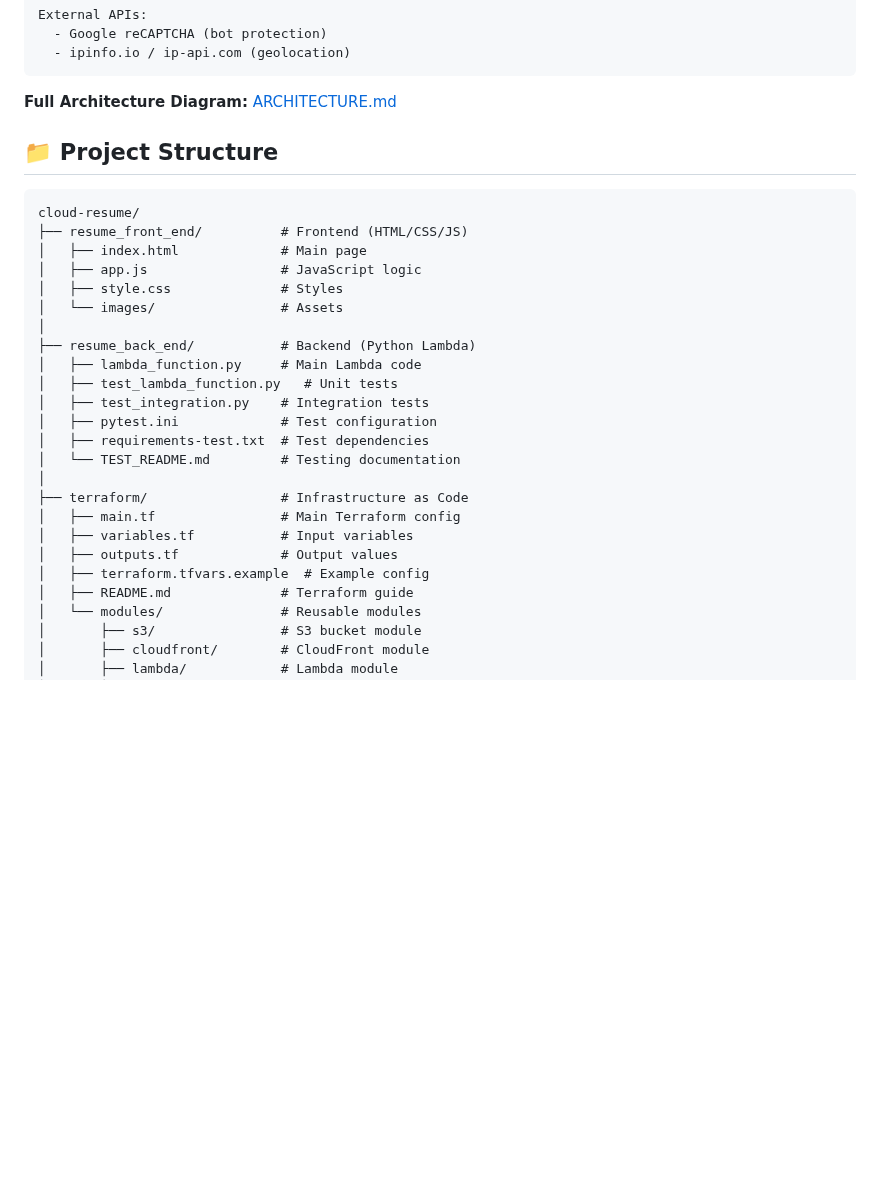
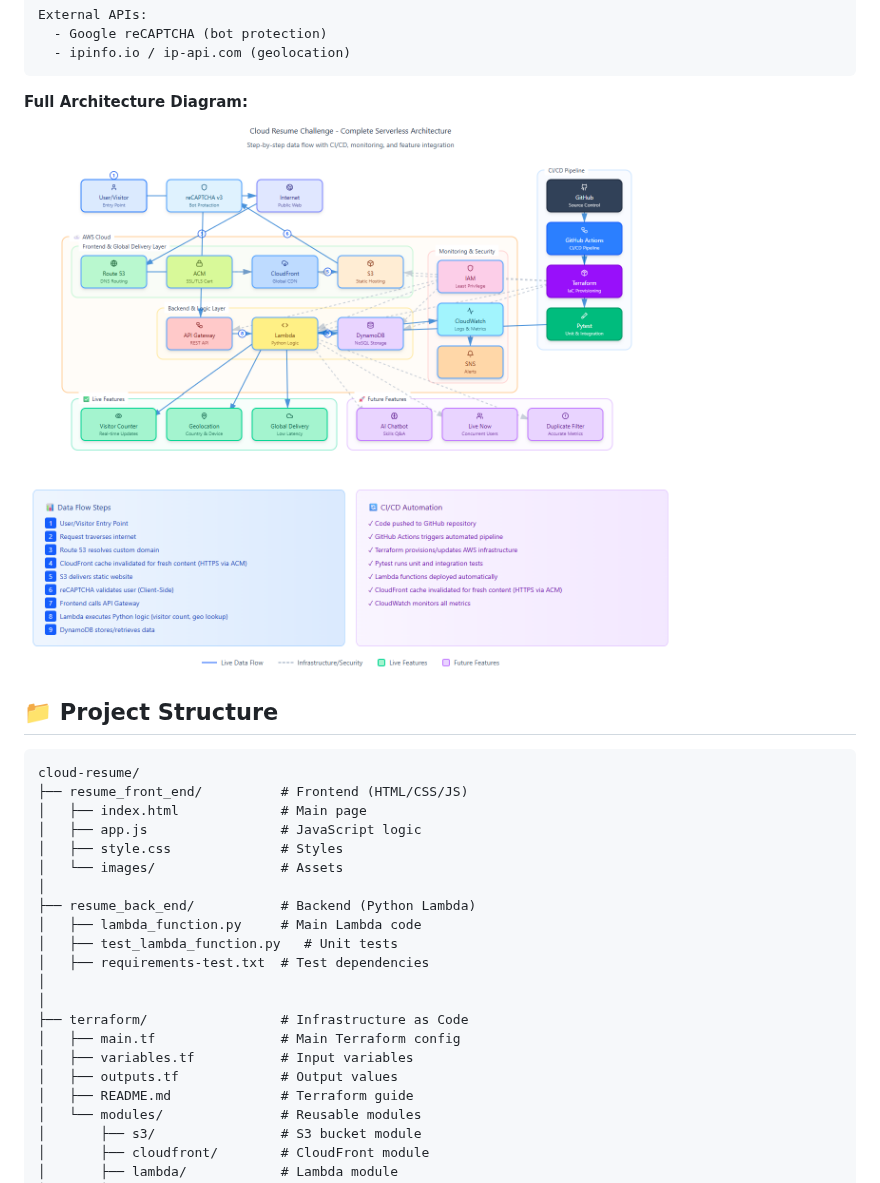
Before and after one commit to mikecldev/AWS-resume, a Markdown page: README.md, the part around the change. Rendered like a GitHub page; blank space fills up the shorter version.

Commit message:
Enhance README with architecture image and updates
Updated the README to include an image of the architecture diagram and removed some test files from the project structure section.

````diff
--- a/README.md
+++ b/README.md
@@ -35,7 +35,9 @@ External APIs:
   - ipinfo.io / ip-api.com (geolocation)
 ```
 
-**Full Architecture Diagram:** [ARCHITECTURE.md](ARCHITECTURE.md)
+**Full Architecture Diagram:**
+![Cloud Resume Challenge - Complete Serverless Architecture](resume_front_end/images/CRC-diagram.png)
+
 
 ## 📁 Project Structure
 
@@ -50,16 +52,13 @@ cloud-resume/
 ├── resume_back_end/           # Backend (Python Lambda)
 │   ├── lambda_function.py     # Main Lambda code
 │   ├── test_lambda_function.py   # Unit tests
-│   ├── test_integration.py    # Integration tests
-│   ├── pytest.ini             # Test configuration
 │   ├── requirements-test.txt  # Test dependencies
-│   └── TEST_README.md         # Testing documentation
+│
 │
 ├── terraform/                 # Infrastructure as Code
 │   ├── main.tf                # Main Terraform config
 │   ├── variables.tf           # Input variables
 │   ├── outputs.tf             # Output values
-│   ├── terraform.tfvars.example  # Example config
 │   ├── README.md              # Terraform guide
 │   └── modules/               # Reusable modules
 │       ├── s3/                # S3 bucket module
````
